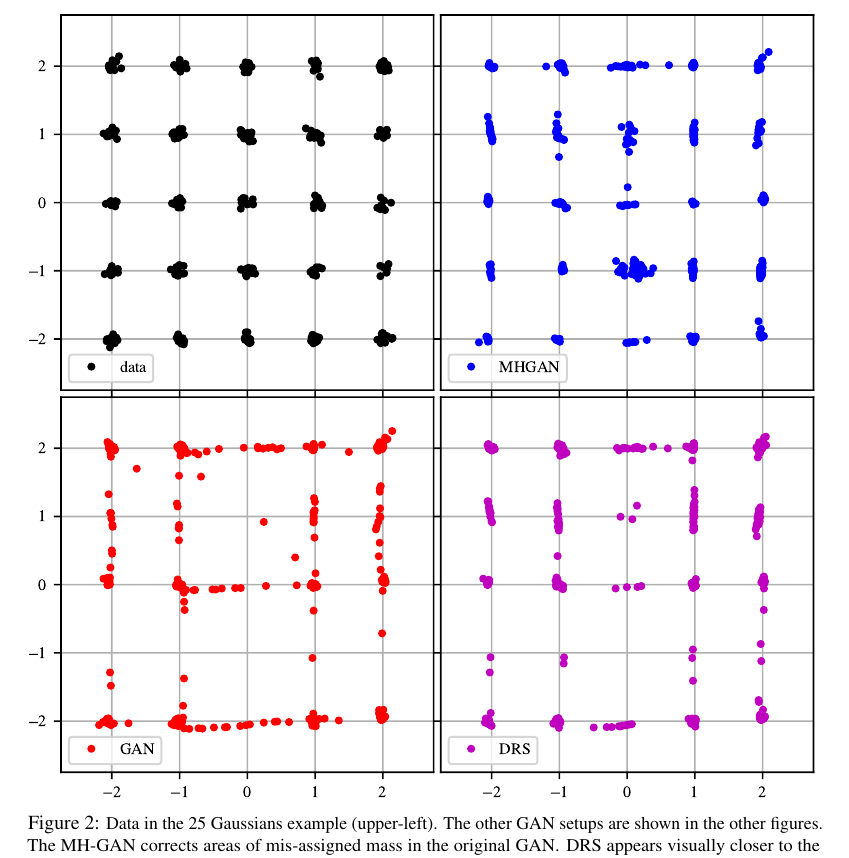
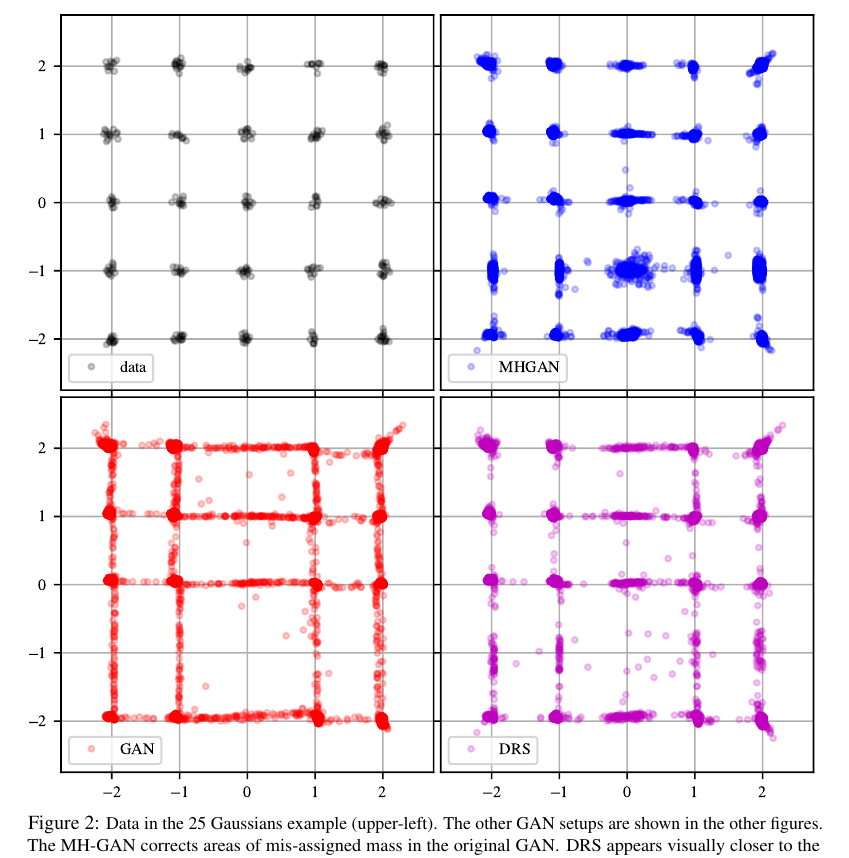
Before and after one commit to rdturnermtl/mhgan_tex, a LaTeX paper (mhgan.tex): part of page 5 of 8, cut so that both start at the same text. Compiled offline with pdfLaTeX.

Commit message:
removing old mog figure

```diff
--- a/mhgan.tex
+++ b/mhgan.tex
@@ -296,7 +296,7 @@ The assumption of perfect $D$ may be weakened for two reasons:
 
 \begin{figure}[htbp]
     \centering
-    \includegraphics[scale=1.0]{figures/mog_example_20.pdf}
+    \includegraphics[scale=1.0]{figures/mog_example_30.pdf}
     \caption{{\small
     Data in the 25 Gaussians example (upper-left)\@.
     The other GAN setups are shown in the other figures.
```
Also changed, not shown: figures/mog_example_20.pdf (deleted).
